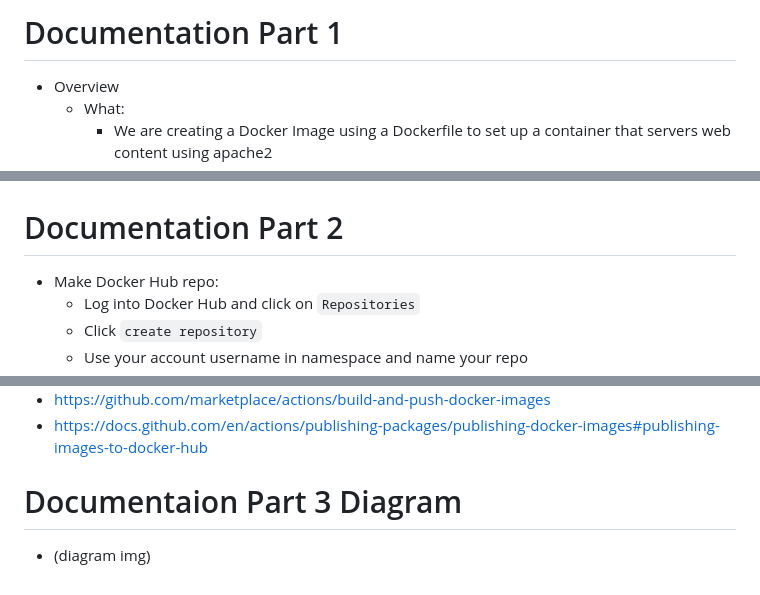
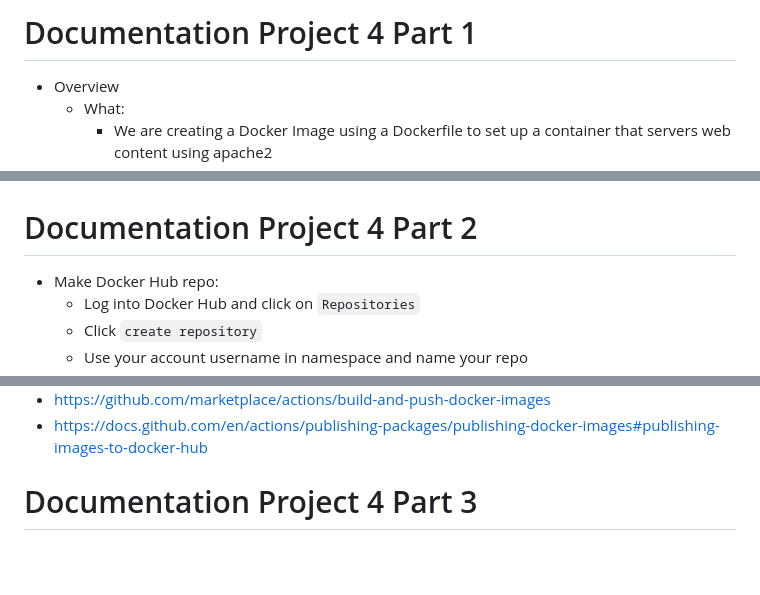
Before and after one commit to WSU-kduncan/s24cicd-ZandState, a Markdown page: README-CI.md, 3 parts joined by grey strips. Drawn GitHub-style; blank space fills up the shorter version.

```diff
--- a/README-CI.md
+++ b/README-CI.md
@@ -1,4 +1,4 @@
-# Documentation Part 1
+# Documentation Project 4 Part 1
 - Overview
   - What:
     - We are creating a Docker Image using a Dockerfile to set up a container that servers web content using apache2
@@ -25,7 +25,7 @@
     - To view the running container you can go to your web browser and type localhost or you can type in the loopback interface ip
     - ![docker installed](./images_Project4/runningcontainer.png)
 
-# Documentation Part 2
+# Documentation Project 4 Part 2
  - Make Docker Hub repo:
    - Log into Docker Hub and click on `Repositories`
    - Click `create repository`
@@ -67,5 +67,5 @@
   - https://github.com/marketplace/actions/build-and-push-docker-images
   - https://docs.github.com/en/actions/publishing-packages/publishing-docker-images#publishing-images-to-docker-hub
 
-# Documentaion Part 3 Diagram
-  - (diagram img)
+# Documentation Project 4 Part 3
+  -
```
